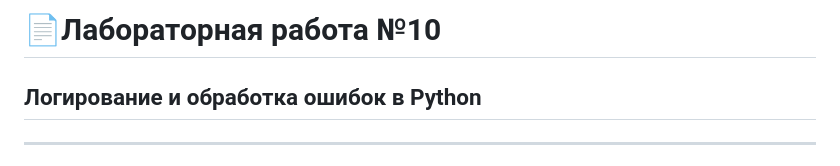
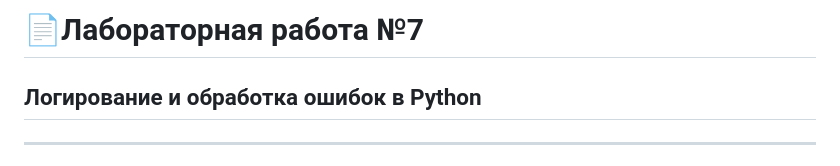
Before and after one commit to YannisBtw/ITMO_Python, a Markdown page: lab_7/README.md, the part around the change. GitHub-like rendering.

```diff
--- a/lab_7/README.md
+++ b/lab_7/README.md
@@ -1,4 +1,4 @@
-# 📄**Лабораторная работа №10**
+# 📄**Лабораторная работа №7**
 ## Логирование и обработка ошибок в Python
 
 ---
```
